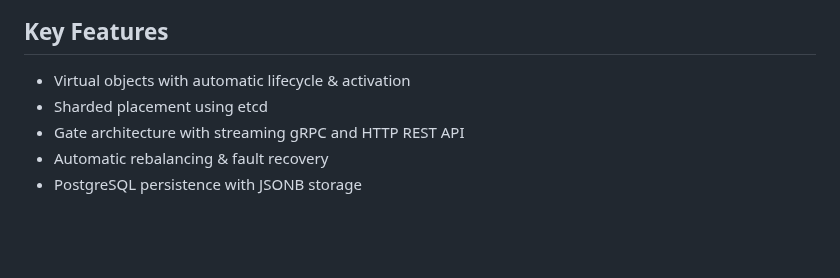
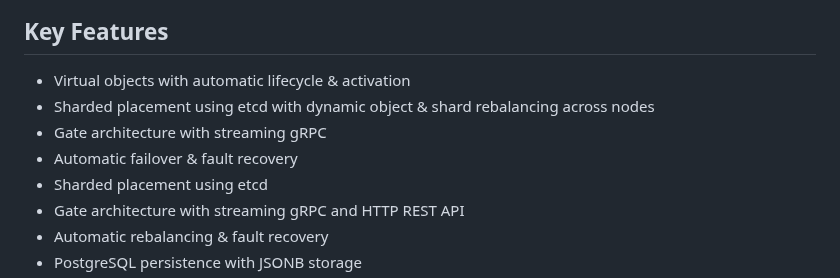
Before and after one commit to xiaonanln/goverse, a Markdown page: README.md, the part around the change. Drawn GitHub-style; blank space fills up the shorter version.

Commit message:
Update README key features to highlight sharded placement rebalancing capabilities (#277)
* Initial plan

* Update README.md to highlight sharded placement rebalancing capabilities

Co-authored-by: xiaonanln <756065+xiaonanln@users.noreply.github.com>

---------

Co-authored-by: copilot-swe-agent[bot] <198982749+Copilot@users.noreply.github.com>
Co-authored-by: xiaonanln <756065+xiaonanln@users.noreply.github.com>
Co-authored-by: Nan Lin <xiaonanln@gmail.com>

```diff
--- a/README.md
+++ b/README.md
@@ -14,6 +14,9 @@ Designed for building fault-tolerant backend services and large-scale real-time
 ## Key Features
 
 - Virtual objects with automatic lifecycle & activation
+- Sharded placement using etcd with dynamic object & shard rebalancing across nodes
+- Gate architecture with streaming gRPC
+- Automatic failover & fault recovery
 - Sharded placement using etcd
 - Gate architecture with streaming gRPC and HTTP REST API
 - Automatic rebalancing & fault recovery
```
